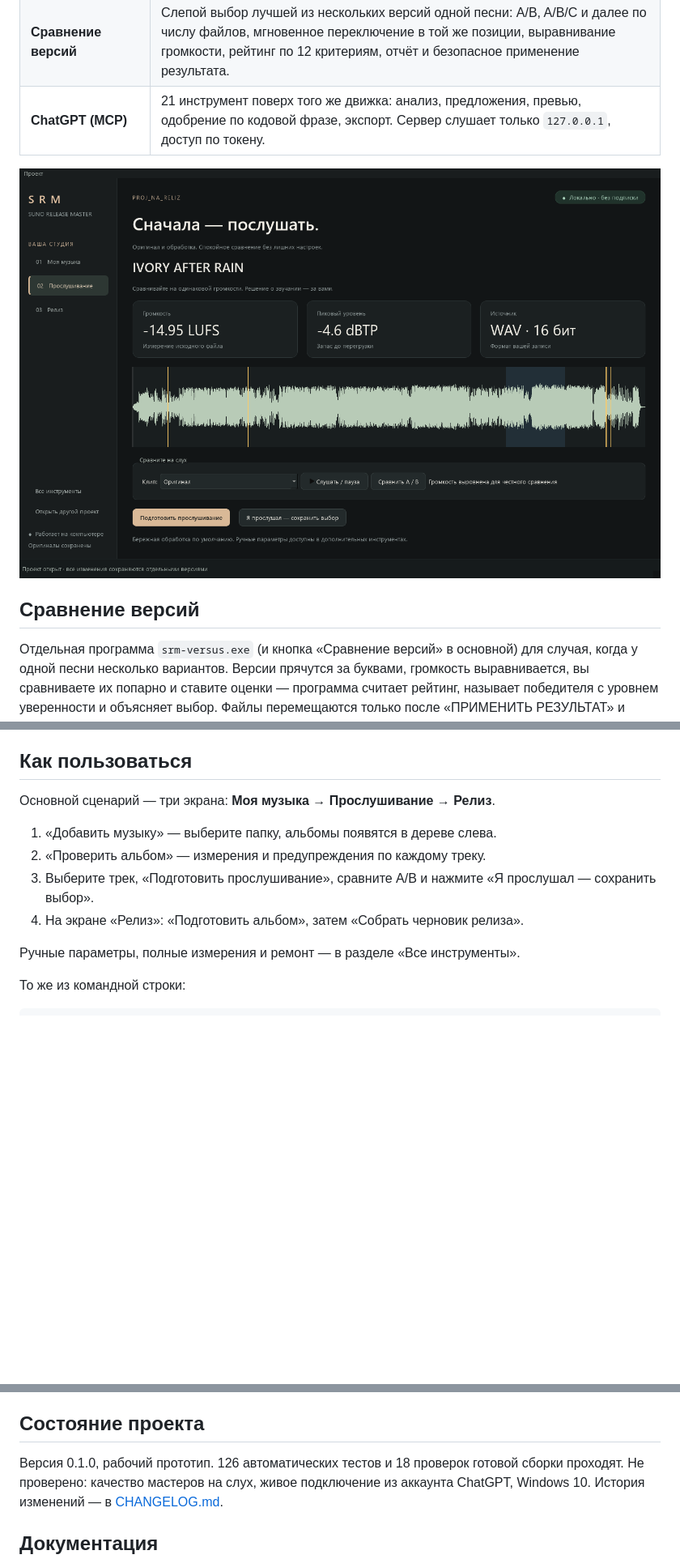
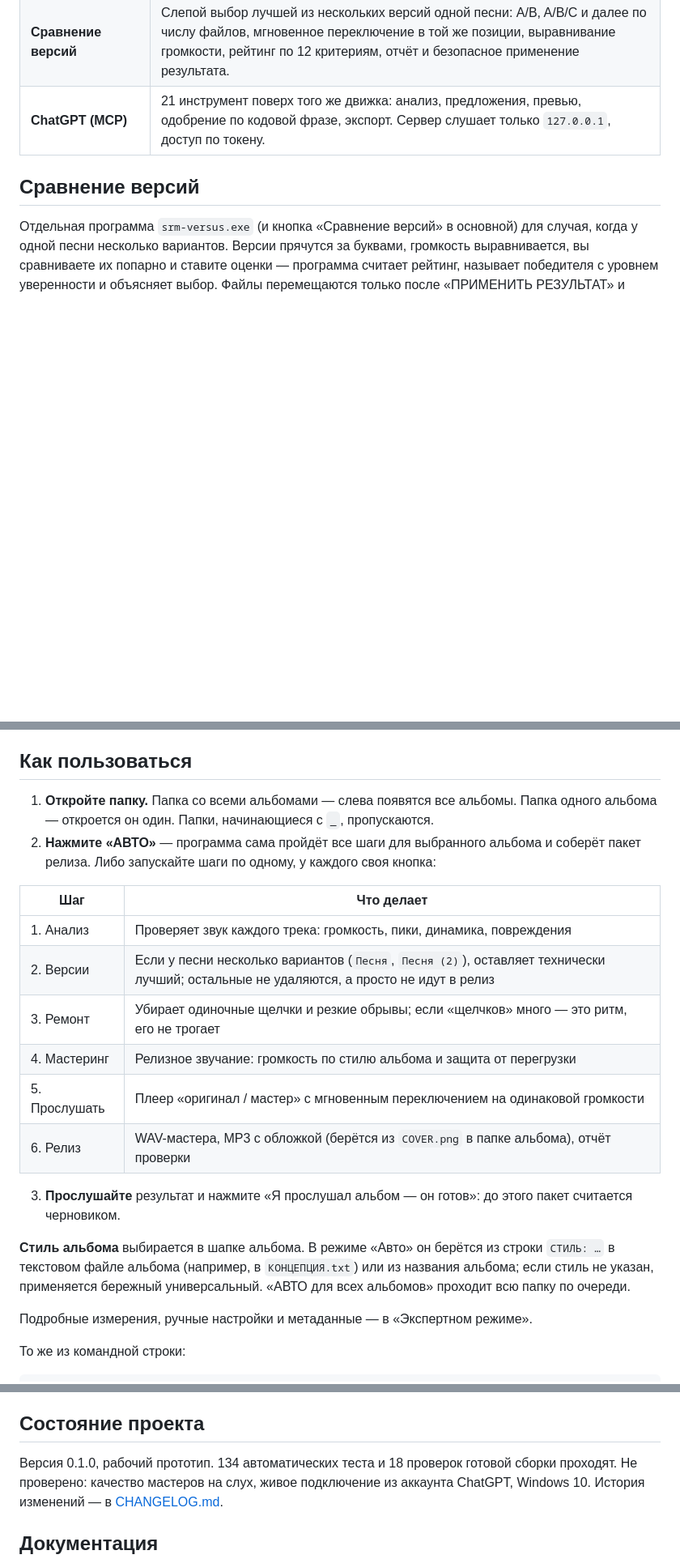
Before and after one commit to Zagat007/MUSIC_PRODUCTION_REALIZED, a Markdown page: README.md, 3 parts joined by grey strips. Shown at 81% size. Rendered like a GitHub page; pictures changed too: docs/img/listening.png (deleted); blank space fills up the shorter version.

```diff
--- a/README.md
+++ b/README.md
@@ -26,8 +26,6 @@ listening, cover art and export with byte-level validation. Interface language:
 | **Релиз** | Пакет `WAV_MASTER / MP3_PREVIEW / FLAC_ARCHIVE / ARTWORK / QA`, метаданные CSV и JSON, манифест обработки, чек-листы прав и раскрытия ИИ. Независимый валидатор проверяет готовые байты. |
 | **Сравнение версий** | Слепой выбор лучшей из нескольких версий одной песни: A/B, A/B/C и далее по числу файлов, мгновенное переключение в той же позиции, выравнивание громкости, рейтинг по 12 критериям, отчёт и безопасное применение результата. |
 | **ChatGPT (MCP)** | 21 инструмент поверх того же движка: анализ, предложения, превью, одобрение по кодовой фразе, экспорт. Сервер слушает только `127.0.0.1`, доступ по токену. |
-
-![Экран прослушивания](docs/img/listening.png)
 
 ## Сравнение версий
 
@@ -50,14 +48,27 @@ listening, cover art and export with byte-level validation. Interface language:
 
 ## Как пользоваться
 
-Основной сценарий — три экрана: **Моя музыка → Прослушивание → Релиз**.
+1. **Откройте папку.** Папка со всеми альбомами — слева появятся все альбомы. Папка одного альбома —
+   откроется он один. Папки, начинающиеся с `_`, пропускаются.
+2. **Нажмите «АВТО»** — программа сама пройдёт все шаги для выбранного альбома и соберёт пакет релиза.
+   Либо запускайте шаги по одному, у каждого своя кнопка:
 
-1. «Добавить музыку» — выберите папку, альбомы появятся в дереве слева.
-2. «Проверить альбом» — измерения и предупреждения по каждому треку.
-3. Выберите трек, «Подготовить прослушивание», сравните A/B и нажмите «Я прослушал — сохранить выбор».
-4. На экране «Релиз»: «Подготовить альбом», затем «Собрать черновик релиза».
+| Шаг | Что делает |
+|---|---|
+| 1. Анализ | Проверяет звук каждого трека: громкость, пики, динамика, повреждения |
+| 2. Версии | Если у песни несколько вариантов (`Песня`, `Песня (2)`), оставляет технически лучший; остальные не удаляются, а просто не идут в релиз |
+| 3. Ремонт | Убирает одиночные щелчки и резкие обрывы; если «щелчков» много — это ритм, его не трогает |
+| 4. Мастеринг | Релизное звучание: громкость по стилю альбома и защита от перегрузки |
+| 5. Прослушать | Плеер «оригинал / мастер» с мгновенным переключением на одинаковой громкости |
+| 6. Релиз | WAV-мастера, MP3 с обложкой (берётся из `COVER.png` в папке альбома), отчёт проверки |
 
-Ручные параметры, полные измерения и ремонт — в разделе «Все инструменты».
+3. **Прослушайте** результат и нажмите «Я прослушал альбом — он готов»: до этого пакет считается черновиком.
+
+**Стиль альбома** выбирается в шапке альбома. В режиме «Авто» он берётся из строки `СТИЛЬ: …` в
+текстовом файле альбома (например, в `КОНЦЕПЦИЯ.txt`) или из названия альбома; если стиль не указан,
+применяется бережный универсальный. «АВТО для всех альбомов» проходит всю папку по очереди.
+
+Подробные измерения, ручные настройки и метаданные — в «Экспертном режиме».
 
 То же из командной строки:
 
@@ -90,7 +101,7 @@ srm validate --project "..." --album "Album A"
 
 ## Состояние проекта
 
-Версия 0.1.0, рабочий прототип. 126 автоматических тестов и 18 проверок готовой сборки проходят.
+Версия 0.1.0, рабочий прототип. 134 автоматических теста и 18 проверок готовой сборки проходят.
 Не проверено: качество мастеров на слух, живое подключение из аккаунта ChatGPT, Windows 10.
 История изменений — в [CHANGELOG.md](CHANGELOG.md).
 
```
Also changed, not shown: other parts of README.md (+1 -1 lines), CHANGELOG.md (+8 -0 lines), docs/img/library.png, 12 other files.
